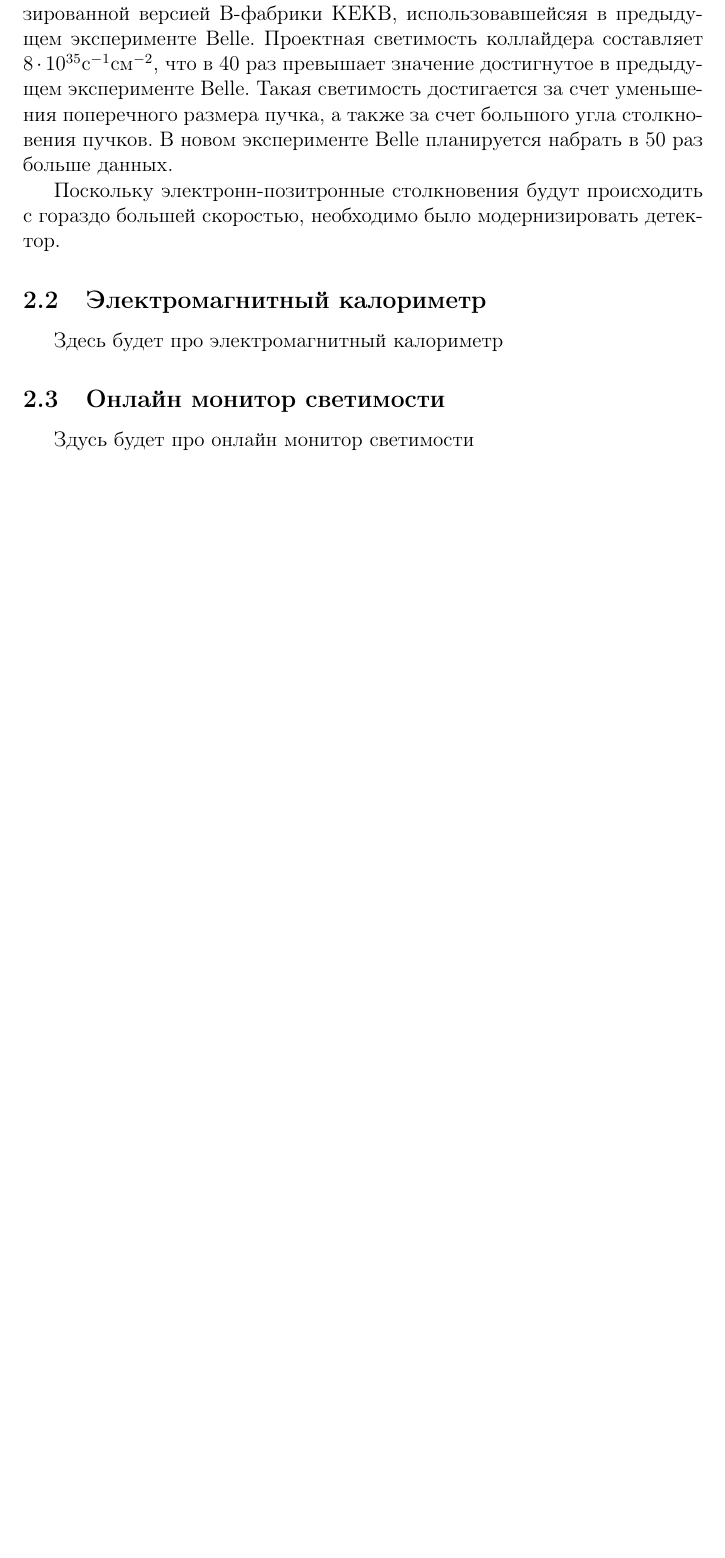
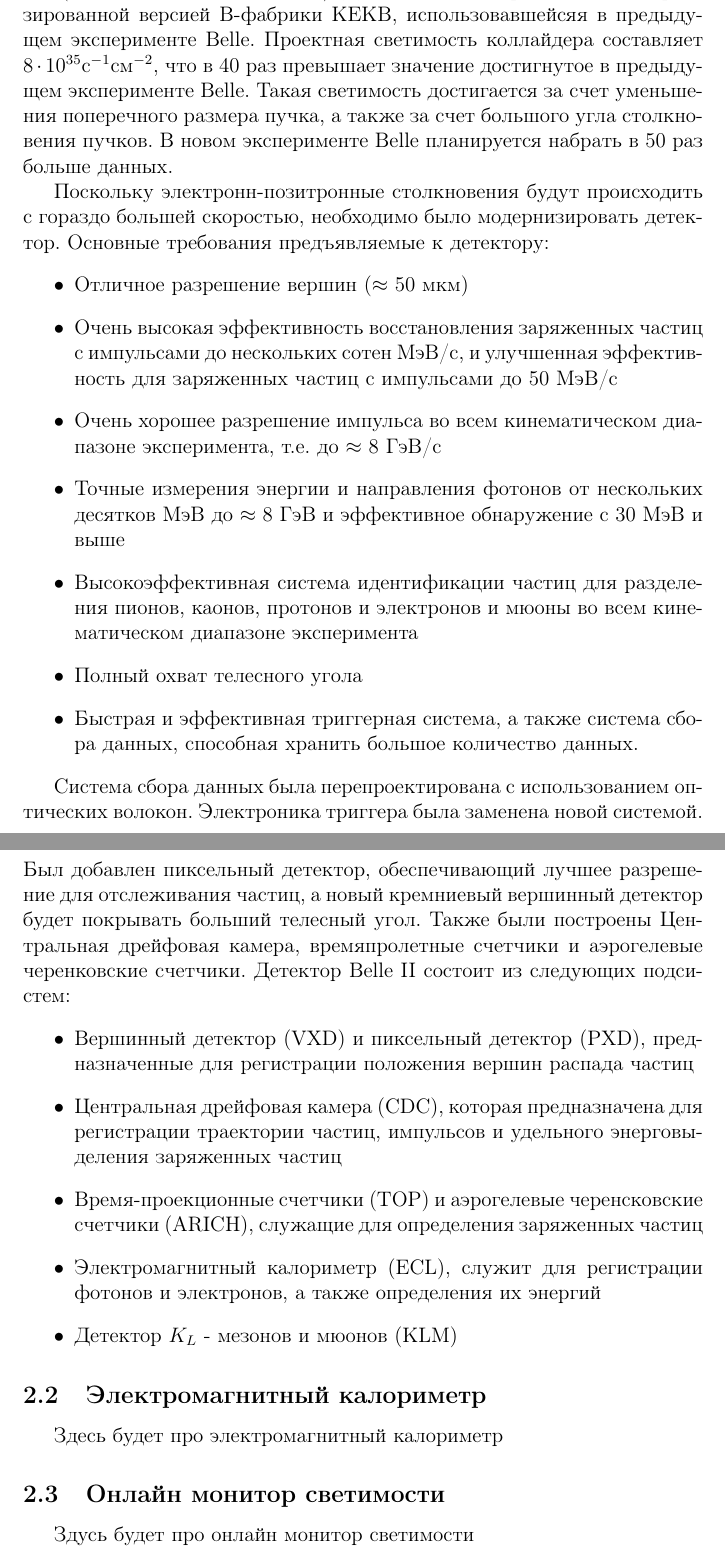
Before and after one commit to kkanua/diploma, a LaTeX document (main.tex, which reads sections/KEKBandDetector.tex): part of page 5 of 7 before the commit and two parts of pages 5 and 6 of 8 after it, the two joined at a grey line, cut so that both start at the same text, the shorter picture padded with empty space. Compiled offline with pdfLaTeX.

Commit message:
Added some info to KEKB and Belle II detector part

```diff
--- a/sections/KEKBandDetector.tex
+++ b/sections/KEKBandDetector.tex
@@ -1,4 +1,22 @@
-% Добавить изображение SuperKEKB
+% Добавить изображение SuperKEKB и belle II детектора
   Эксперимент Belle был направлен на изучение распадов B-мезонов и на подтверждение CP-нарушения предсказанного Макото Кобаяши и Тосихидэ Масакава, которые были награждены Нобелевской премией за данное открытие. Считается, что CP-нарушение является одной из причин наблюдаемого доминирования вещества над антиматерией в нашей нынешней вселенной. Однако измеренный уровень CP-нарушения далеко не достаточен для количественного объяснения фактической асимметрии. Следовательно необходимо более детально изучение связных явлений. Новый эксперимент Belle II направлен на поиск новой физики, поиск новых источник CP-нарушения и постановку более строгих ограничений на стандартную модель.\par
 Коллайдер SuperKEKB, расположенный в лаборатории высоких энергий KEK, представляет собой ускоритель с ассиметричной энергией пучков ($E_{e^-}=7$ ГэВ и $E_{e^+}=4$ ГэВ). Данный коллайдер является модернизированной версией B-фабрики KEKB, использовавшейсяя в предыдущем эксперименте Belle. Проектная светимость коллайдера составляет $8\cdot10^{35}$с$^{-1}$см$^{-2}$, что в 40 раз превышает значение достигнутое в предыдущем эксперименте Belle. Такая светимость достигается за счет уменьшения поперечного размера пучка, а также за счет большого угла столкновения пучков. В новом эксперименте Belle планируется набрать в 50 раз больше данных.\par
-  Поскольку электронн-позитронные столкновения будут происходить с гораздо большей скоростью, необходимо было модернизировать детектор.
+  Поскольку электронн-позитронные столкновения будут происходить с гораздо большей скоростью, необходимо было модернизировать детектор. Основные требования предъявляемые к детектору:
+\begin{itemize}
+  \item Отличное разрешение вершин ($\approx$ 50 мкм)
+  \item Очень высокая эффективность восстановления заряженных частиц с импульсами до нескольких сотен МэВ/с, и улучшенная эффективность для заряженных частиц с импульсами до 50 МэВ/с
+  \item Очень хорошее разрешение импульса во всем кинематическом диапазоне эксперимента, т.е. до $\approx$ 8 ГэВ/с
+  \item Точные измерения энергии и направления фотонов от нескольких десятков МэВ до $\approx$ 8 ГэВ и эффективное обнаружение с 30 МэВ и выше
+  \item Высокоэффективная система идентификации частиц для разделения пионов, каонов, протонов и электронов и мюоны во всем кинематическом диапазоне эксперимента
+  \item Полный охват телесного угола
+  \item Быстрая и эффективная триггерная система, а также система сбора данных, способная хранить большое количество данных.
+\end{itemize} \par
+  Система сбора данных была перепроектирована с использованием оптических волокон. Электроника триггера была заменена новой системой. Был добавлен пиксельный детектор, обеспечивающий лучшее разрешение для отслеживания частиц, а новый кремниевый вершинный детектор будет покрывать больший телесный угол. Также были построены Центральная дрейфовая камера, времяпролетные счетчики и аэрогелевые черенковские счетчики. Детектор Belle II состоит из следующих подсистем:
+\begin{itemize}
+  \item Вершинный детектор (VXD) и пиксельный детектор (PXD), предназначенные для регистрации положения вершин распада частиц
+  \item Центральная дрейфовая камера (CDC), которая предназначена для регистрации траектории частиц, импульсов и удельного энерговыделения заряженных частиц
+  \item Время-проекционные счетчики (TOP) и аэрогелевые черенсковские счетчики (ARICH), служащие для определения заряженных частиц
+  \item Электромагнитный калориметр (ECL), служит для регистрации фотонов и электронов, а также определения их энергий
+  \item Детектор $K_{L}$ - мезонов и мюонов (KLM)
+\end{itemize}
+\par
```
Also changed, not shown: main.tex (+1 -2 lines), 1 other file.
